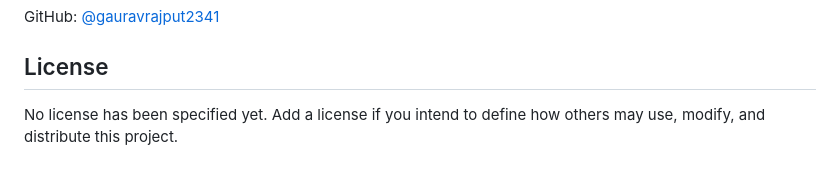
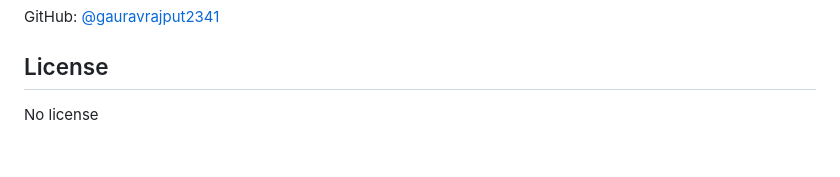
Before and after one commit to gauravrajput2341/College_Placement_Management_System, a Markdown page: README.md, the part around the change. Rendered like a GitHub page.

Commit message:
Improve project README

```diff
--- a/README.md
+++ b/README.md
@@ -146,4 +146,4 @@ GitHub: [@gauravrajput2341](https://github.com/gauravrajput2341)
 
 ## License
 
-No license has been specified yet. Add a license if you intend to define how others may use, modify, and distribute this project.
+No license
```
